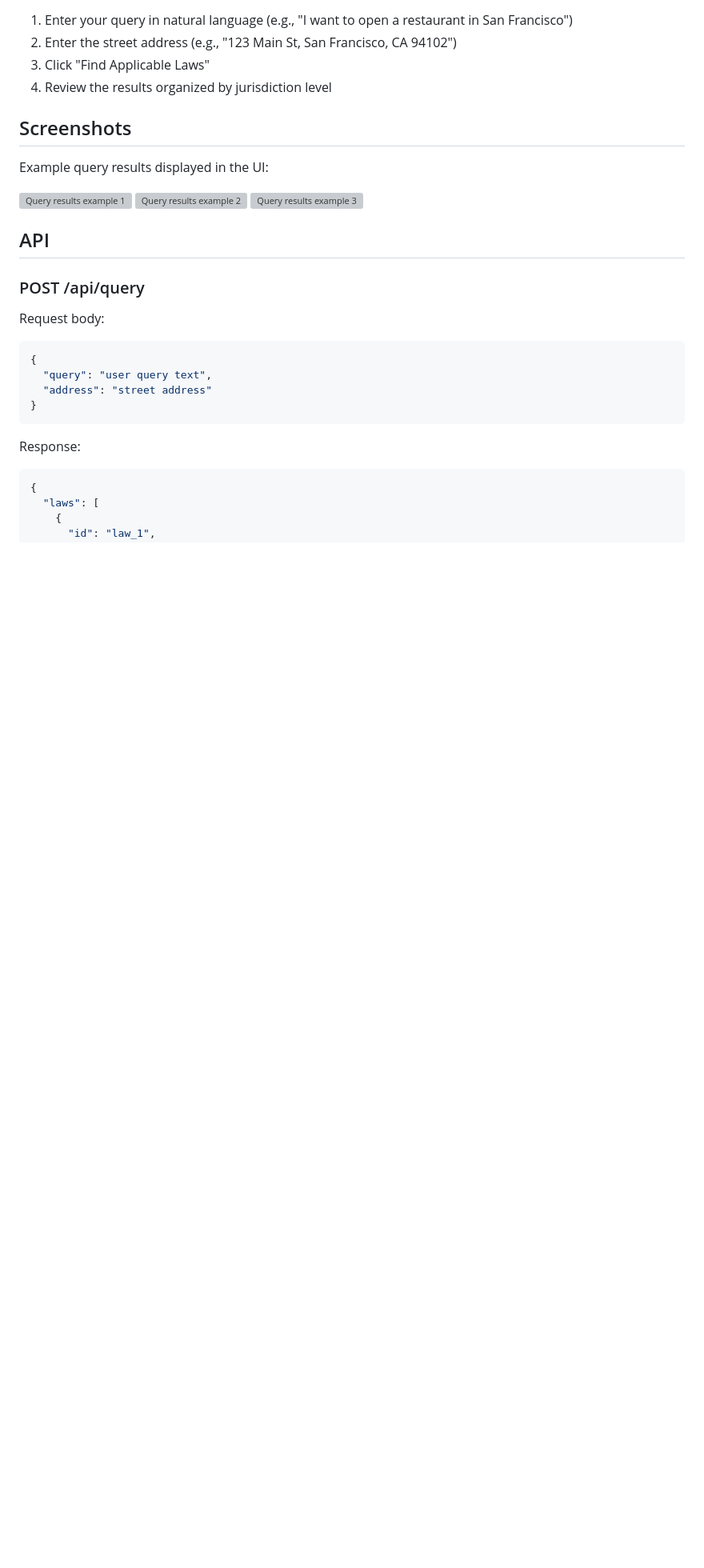
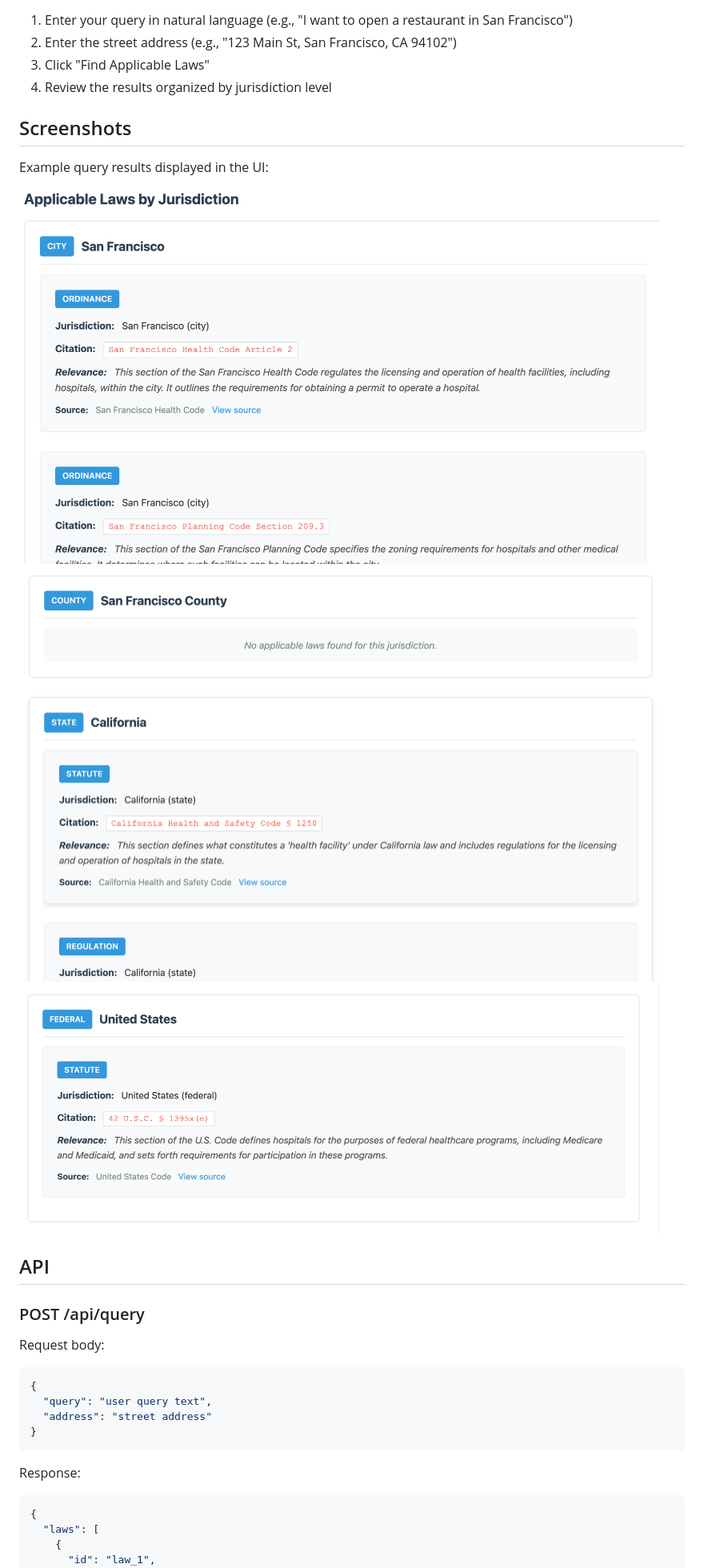
Before and after one commit to slhodak/legal-assistant, a Markdown page: README.md, the part around the change. Shown at 80% size. Drawn GitHub-style; pictures changed too: images/Screenshot1.png (added), images/Screenshot2.png (added), images/Screenshot3.png (added); blank space fills up the shorter version; grey boxes are pictures that could not be loaded.

Commit message:
Update README with new screenshot filenames and change API URL to port 9000

```diff
--- a/README.md
+++ b/README.md
@@ -96,11 +96,11 @@ If port 9000 is in use, change the `PORT` in `.env` or modify `app.py` to use a
 
 Example query results displayed in the UI:
 
-<img src="images/Screenshot 2026-01-04 at 7.28.10 PM.png" alt="Query results example 1" width="800">
+<img src="images/Screenshot1.png" alt="Query results example 1" width="800">
 
-<img src="images/Screenshot 2026-01-04 at 7.28.20 PM.png" alt="Query results example 2" width="800">
+<img src="images/Screenshot2.png" alt="Query results example 2" width="800">
 
-<img src="images/Screenshot 2026-01-04 at 7.28.25 PM.png" alt="Query results example 3" width="800">
+<img src="images/Screenshot3.png" alt="Query results example 3" width="800">
 
 ## API
 
```
Also changed, not shown: 1 other file.
